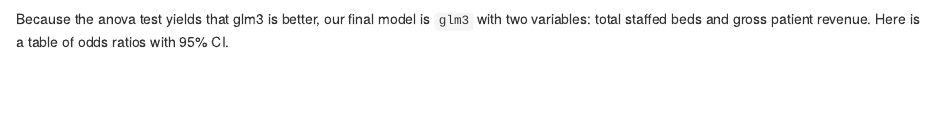
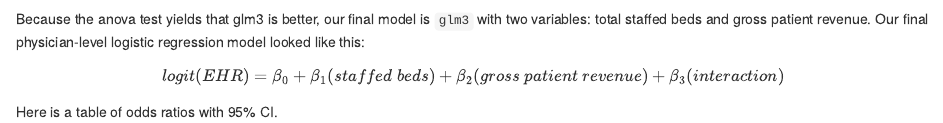
Before and after one commit to euniceyeh/EHR-Project, an R Markdown document (04-Primary.Rmd): the page in a window 1100 px wide, from 11090 px down. Rendered offline with R 4.5, knitr and Pandoc, with nearby package versions; drawn as R Markdown's standard HTML page in place of the format the file asks for; code that draws random numbers runs with fixed seeds of ours; some code elsewhere in the file could not run offline; common packages that the code uses without loading them are loaded.

Commit message:
added hosp regression formula to primary.rmd

````diff
--- a/04-Primary.Rmd
+++ b/04-Primary.Rmd
@@ -276,7 +276,13 @@ confusionMatrix(data = y_hat_logit, reference = testing$EHR_use)
 anova(glm3, glm2, test="Chisq")
 ```
 
-Because the anova test yields that glm3 is better, our final model is `glm3` with two variables: total staffed beds and gross patient revenue. Here is a table of odds ratios with 95% CI.
+Because the anova test yields that glm3 is better, our final model is `glm3` with two variables: total staffed beds and gross patient revenue.
+Our final physician-level logistic regression model looked like this:
+$$
+logit(EHR) = \beta_0 + \beta_1(staffed~beds) + \beta_2(gross~patient~revenue) + \beta_3(interaction)
+$$
+
+Here is a table of odds ratios with 95% CI.
 ```{r}
 exp(cbind(OR = coef(glm3), confint(glm3)))
 ```
````
